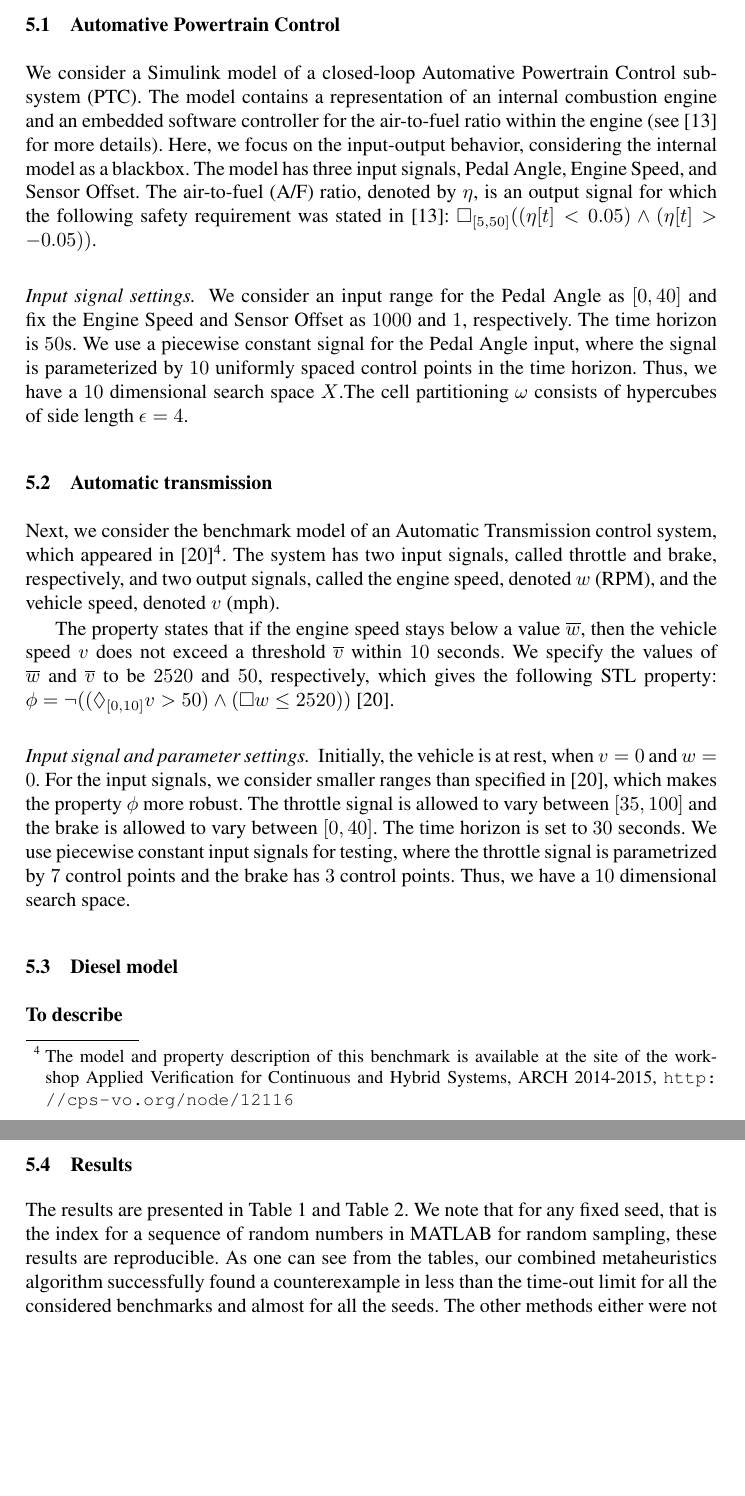
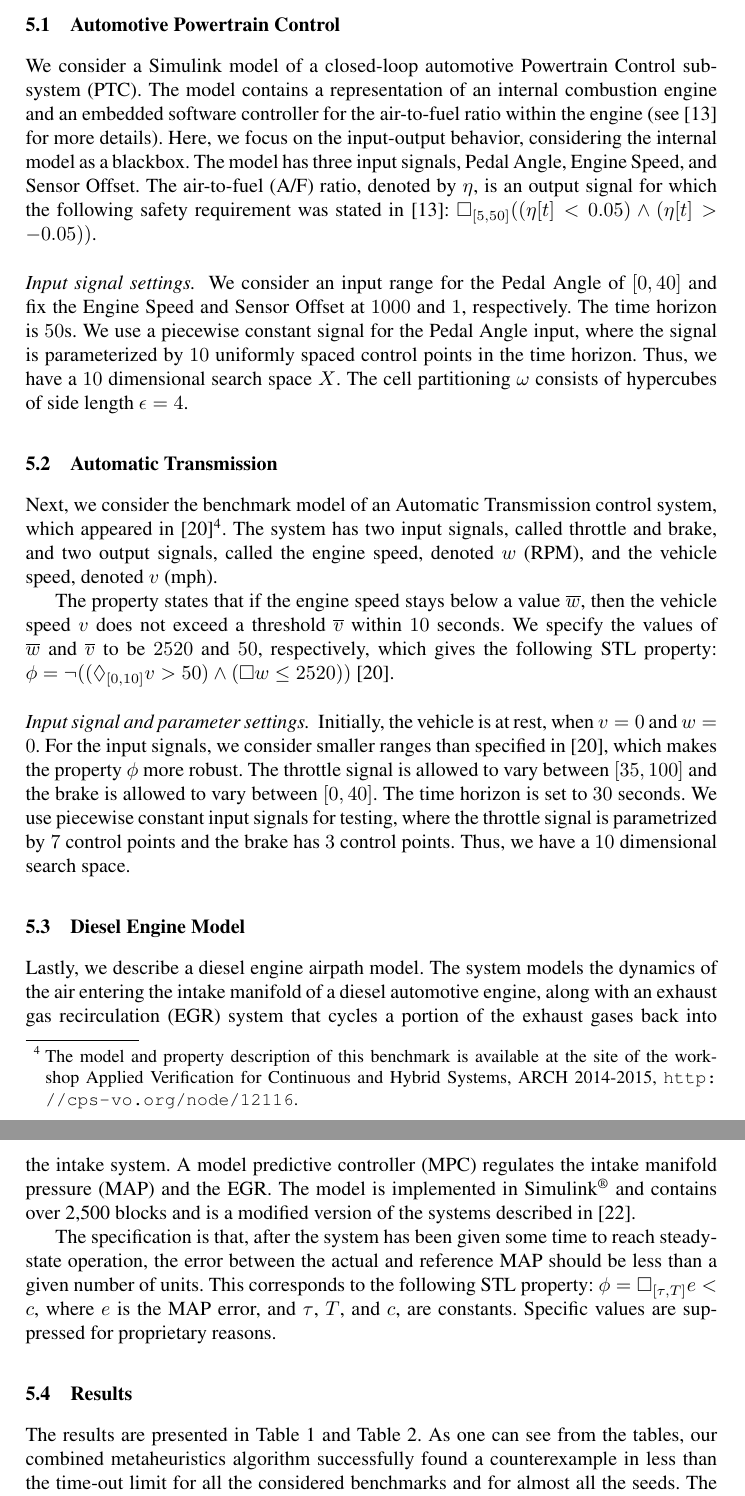
Before and after one commit to dangxthao/Metaheuristics, a LaTeX thesis (LaTeX/main.tex, which reads LaTeX/expresults.tex): two parts of pages 14 and 15 of 20, joined at a grey line, cut so that both start at the same text, the shorter picture padded with empty space. Compiled offline with pdfLaTeX.

Commit message:
Exp updates

```diff
--- a/LaTeX/expresults.tex
+++ b/LaTeX/expresults.tex
@@ -25,8 +24,8 @@ the CMA-ES and classification \cite{CAV2017}, where in each iteration the visite
 %reference during comparison.
 
 
-\subsection{Automative Powertrain Control} \label{sec:PTC}
-We consider a Simulink model of a closed-loop Automative Powertrain Control
+\subsection{Automotive Powertrain Control} \label{sec:PTC}
+We consider a Simulink model of a closed-loop automotive Powertrain Control
 subsystem (PTC). The model contains a representation of an internal combustion engine and an
 embedded software controller for the air-to-fuel ratio within the
 engine (see~\cite{Dreossi2015} for more details). Here, we
@@ -41,11 +40,11 @@ $\G_{[5,50]}( (\eta[t] < 0.05) \land ( \eta[t] > - 0.05 ))$.
 
 \paragraph{Input signal settings.}
 We consider an input range for
-the Pedal Angle as $[0,40]$ and fix the Engine Speed and
-Sensor Offset as $1000$ and $1$, respectively. The time horizon is $50$s.  We use  a piecewise constant
+the Pedal Angle of $[0,40]$ and fix the Engine Speed and
+Sensor Offset at $1000$ and $1$, respectively. The time horizon is $50$s.  We use  a piecewise constant
 signal for the Pedal Angle input, where the signal is parameterized by $10$
 uniformly spaced control points in the time horizon.  Thus, we
-have a $10$ dimensional search space $\cpset$.% to search for a counterexample of $\phi$.
+have a $10$ dimensional search space $\cpset$. % to search for a counterexample of $\phi$.
 %\emph{\textbf {Algorithm setting.}}  For our algorithm, {\bf TODO}
 %The global search time is $\Tglobalmax= $ seconds.
 The cell partitioning $\omega$
@@ -55,13 +54,13 @@ consists of hypercubes of side length $\epsilon=4$.
 %% maximum time of $5000$s.
 
 
-\subsection{Automatic transmission} \label{sec:autotrans}
+\subsection{Automatic Transmission} \label{sec:autotrans}
 Next, we consider the benchmark model of an Automatic Transmission control
 system, which appeared in~\cite{DBLP:conf/cpsweek/HoxhaAF14}\footnote{The model
 and property description of this benchmark is available at the site of
 the workshop Applied Verification for Continuous and Hybrid Systems,
-ARCH 2014-2015, \url{http://cps-vo.org/node/12116}}.  The system has
-two input signals, called throttle and brake, respectively, and two
+ARCH 2014-2015, \url{http://cps-vo.org/node/12116}.}.  The system has
+two input signals, called throttle and brake, and two
 output signals, called the engine speed, denoted $w$ (RPM), and the vehicle
 speed, denoted $v$ (mph).%% The specified range
 %% in~\cite{FainekosARCH1415} for both the throttle and break inputs was
@@ -104,20 +103,26 @@ $10$ dimensional search space.
 %any fixed seed for random sampling, these results are reproducible.
 
 
-\subsection{Diesel model} \label{sec:diesel} {\bf To describe}
+\subsection{Diesel Engine Model} \label{sec:diesel}
+
+Lastly, we describe a diesel engine airpath model.
+The system models the dynamics of the air entering the intake manifold of a diesel automotive engine, along with an exhaust gas recirculation (EGR) system that cycles a portion of the exhaust gases back into the intake system. A model predictive controller (MPC) regulates the intake manifold pressure (MAP) and the EGR. The model is implemented in Simulink\textsuperscript{\textregistered} and contains over 2,500 blocks and is a modified version of the systems described in \cite{jin-tcad15}.
+
+The specification is that, after the system has been given some time to reach steady-state operation, the error between the actual and reference MAP should be less than a given number of units.
+This corresponds to the following STL property: $\phi=\G_{[\tau,T]}e<c$, where $e$ is the MAP error, and $\tau$, $T$, and $c$, are constants. Specific values are suppressed for proprietary reasons.
 
 \subsection{Results}
-The results are presented in Table~\ref{tab:results} and Table~\ref{tab:SeedResults}.  We note that for
-any fixed seed, that is the index for a sequence of random numbers in MATLAB for random sampling, these results are reproducible.
+The results are presented in Table~\ref{tab:results} and Table~\ref{tab:SeedResults}.
+%We note that for any fixed seed, used for the stochastic aspects of our algorithm, these results are reproducible.
 As one can see from the tables, our combined metaheuristics algorithm successfully found a counterexample in
-less than the time-out limit for all the considered benchmarks and almost for all the seeds.
+less than the time-out limit for all the considered benchmarks and for almost all the seeds.
 The other methods either were not successful in finding a falsifier within the time-out limit or
 took more computation time. Indeed the metaheuristics used alone, in particular Simulated Annealing
 and Global Nelder-Mead, got stuck around local optima for these examples.
 
 
 \begin{table}[ht]
-\caption{Experimental results on the benchmarks with seed 5000}
+\caption{Experimental results on the benchmarks with seed 5000.}
 %\vspace{-0.5em}
 %\vspace{-1.5em}
 \label{tab:results}
```
Also changed, not shown: LaTeX/DeltaSigma.tex (+6 -5 lines), LaTeX/bibliography.bib (+23 -0 lines), LaTeX/expresults.tex (10 more changed lines).
